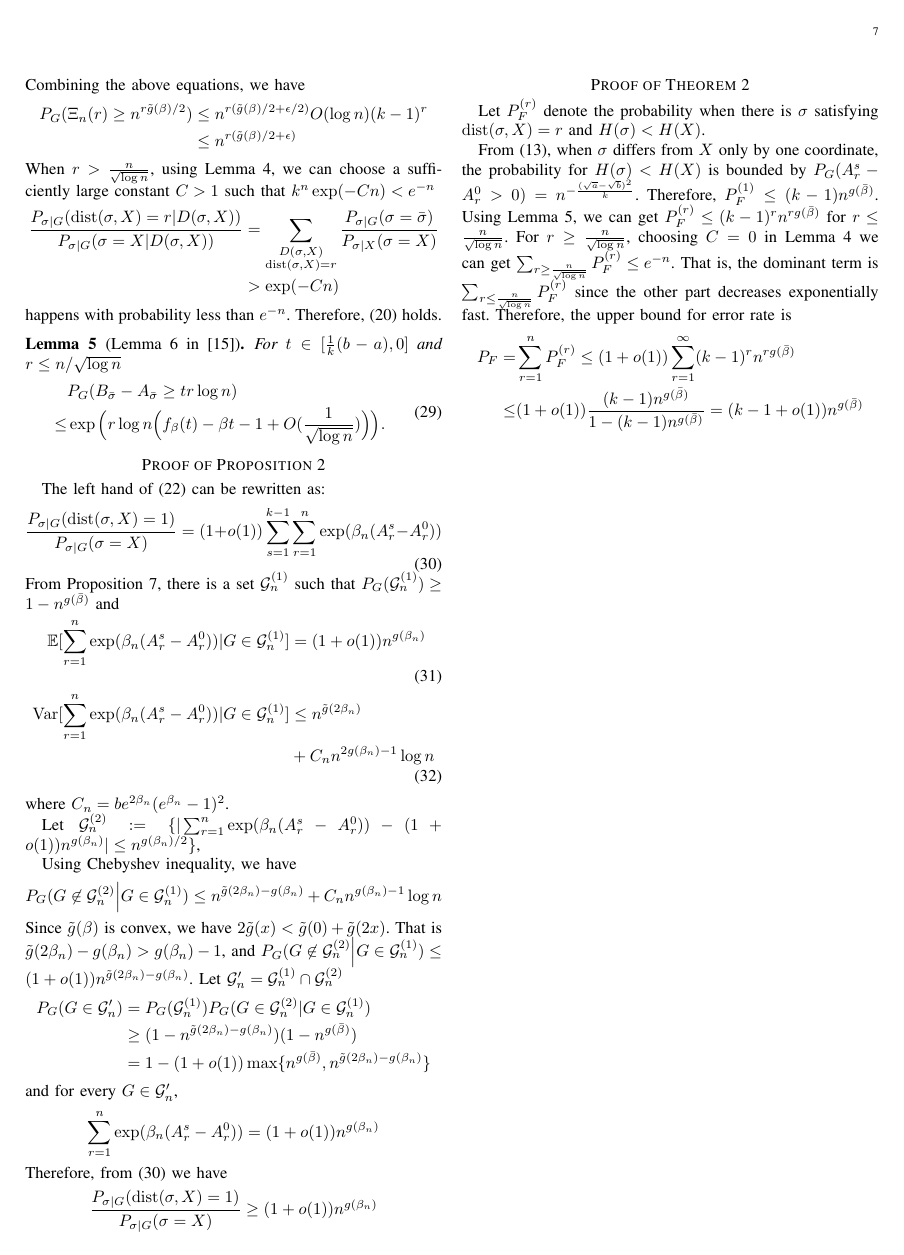
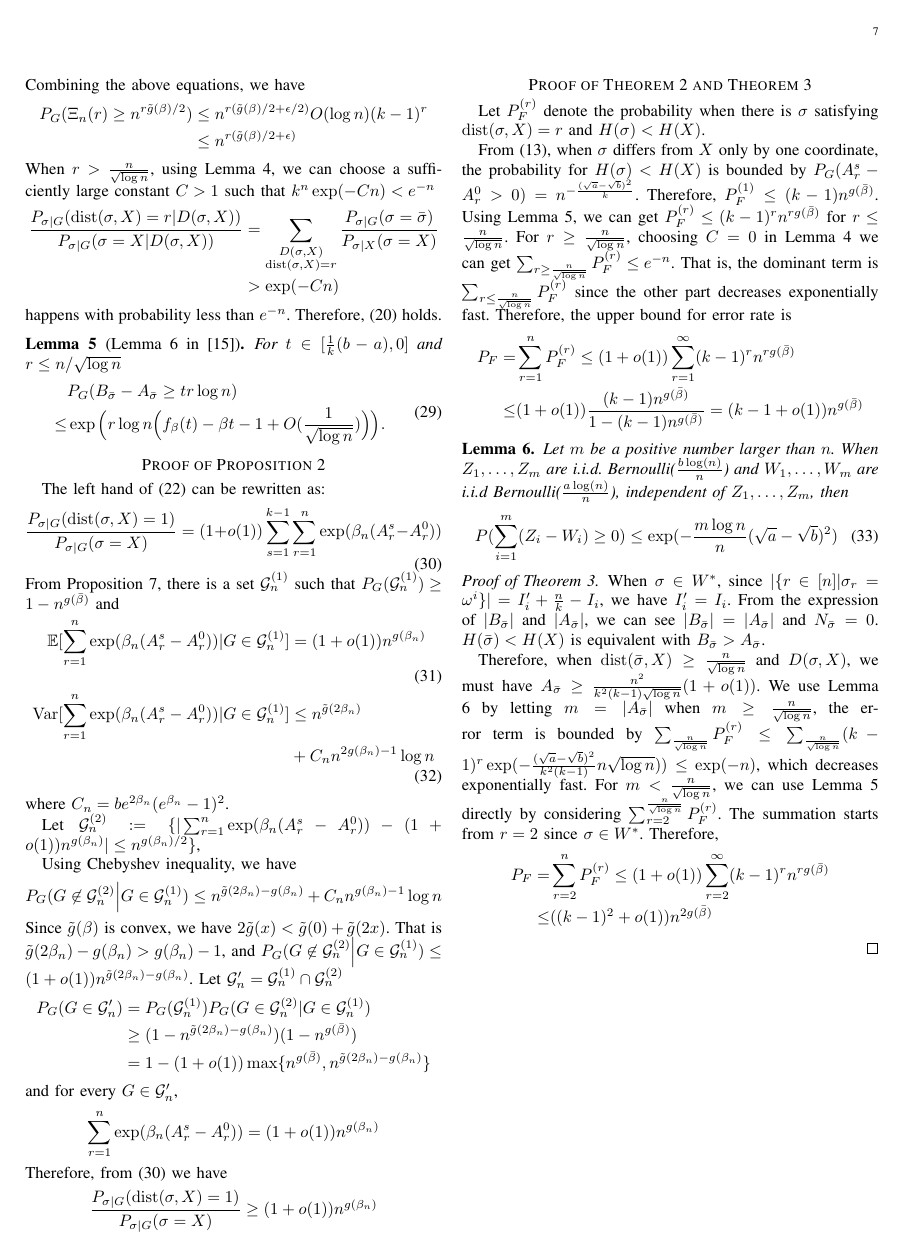
Before and after one commit to zhaofeng-shu33/SIBM_journal_paper, a LaTeX paper (main.tex): page 7 of 7. Compiled offline with pdfLaTeX.

Commit message:
a sharper bound

```diff
--- a/main.tex
+++ b/main.tex
@@ -670,7 +673,7 @@ Therefore, from \eqref{eq:knd} we have
 	\frac{P_{\sigma|G}(\dist(\sigma, X)=1)}
 {P_{\sigma|G}(\sigma=X)} \geq (1+o(1)) n^{g(\beta_n)}
 \end{equation*}
-\section*{Proof of Theorem \ref{thm:error_rate}}
+\section*{Proof of Theorem \ref{thm:error_rate} and Theorem \ref{thm:error_rate_2}}
 Let $P_F^{(r)}$ denote the probability when there is $\sigma$ satisfying $\dist(\sigma, X) = r$ and $H(\sigma) < H(X)$.
 
 From \eqref{eq:energy_diff}, when $\sigma$ differs from $X$ only by one coordinate, the probability for $H(\sigma) < H(X)$ is
@@ -683,4 +686,31 @@ Therefore, the upper bound for error rate is
 P_F = & \sum_{r=1}^n P_F^{(r)} \leq (1+o(1)) \sum_{r=1}^{\infty} (k-1)^r n^{rg(\bar{\beta})}\\
  \leq & (1+o(1))\frac{(k-1) n^{g(\bar{\beta})}}{1-(k-1) n^{g(\bar{\beta})}} = (k-1+o(1))n^{g(\bar{\beta})}
 \end{align*}
+%\begin{the
+\begin{lemma}\label{lem:mZW}
+	Let $m$ be a positive number larger than $n$.
+	When $Z_1, \dots, Z_m$ are i.i.d. Bernoulli($\B$) and $W_1, \dots, W_m$ are i.i.d Bernoulli($\A$), independent of $Z_1, \dots, Z_m$,
+	then
+	\begin{equation}
+	P(\sum_{i=1}^m (Z_i  - W_i) \geq 0) \leq \exp(-\frac{m \log n}{n}(\sqrt{a} - \sqrt{b})^2)
+	\end{equation}
+\end{lemma}
+\begin{proof}[Proof of Theorem \ref{thm:error_rate_2}]
+When $\sigma \in W^*$, since $|\{r\in [n] | \sigma_r = \omega^i \}| = I'_i + \frac{n}{k} - I_i $, we have $I'_i = I_i$.
+From the expression of $|B_{\bar{\sigma}}|$ and $|A_{\bar{\sigma}}|$, we can see  $|B_{\bar{\sigma}}| = |A_{\bar{\sigma}}|$
+and $N_{\bar{\sigma}} = 0$. $H(\bar{\sigma}) < H(X)$ is equivalent with $B_{\bar{\sigma}} > A_{\bar{\sigma}}$.
+
+Therefore, when $ \dist(\bar{\sigma}, X) \geq \frac{n}{\sqrt{\log n} }$ and $D(\sigma, X)$,
+we must have $A_{\bar{\sigma}} \geq \frac{n^2}{k^2(k-1)\sqrt{\log n} } (1+o(1))$.
+We use Lemma \ref{lem:mZW} by letting $m=|A_{\bar{\sigma}}|$ when $m \geq \frac{n}{ \sqrt{\log n}}$, the error term is bounded
+by $\sum_{\frac{n}{ \sqrt{\log n}}} P_F^{(r)} \leq \sum_{\frac{n}{ \sqrt{\log n}}} (k-1)^r \exp(-\frac{(\sqrt{a} - \sqrt{b})^2}{k^2(k-1)} n \sqrt{\log n}))
+\leq \exp(-n)$, which decreases exponentially fast.
+For $m < \frac{n}{ \sqrt{\log n}}$, we can use Lemma \ref{lem:enhanced_fb} directly
+by considering $\sum_{r=2}^{\frac{n}{ \sqrt{\log n}}} P_F^{(r)}$. The summation starts from $r=2$ since $\sigma \in W^*$.
+Therefore,
+\begin{align*}
+P_F = & \sum_{r=2}^n P_F^{(r)} \leq (1+o(1)) \sum_{r=2}^{\infty} (k-1)^r n^{rg(\bar{\beta})}\\
+\leq & ((k-1)^2+o(1))n^{2g(\bar{\beta})}
+\end{align*}
+\end{proof}
 \end{document}
```
Also changed, not shown: main.tex (9 more changed lines).
